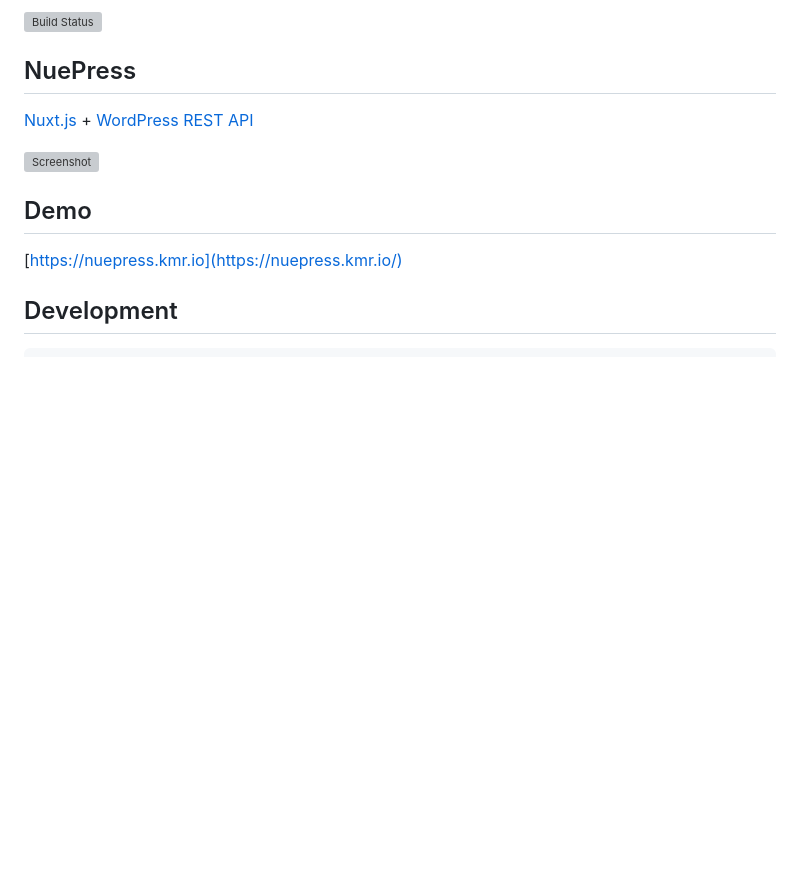
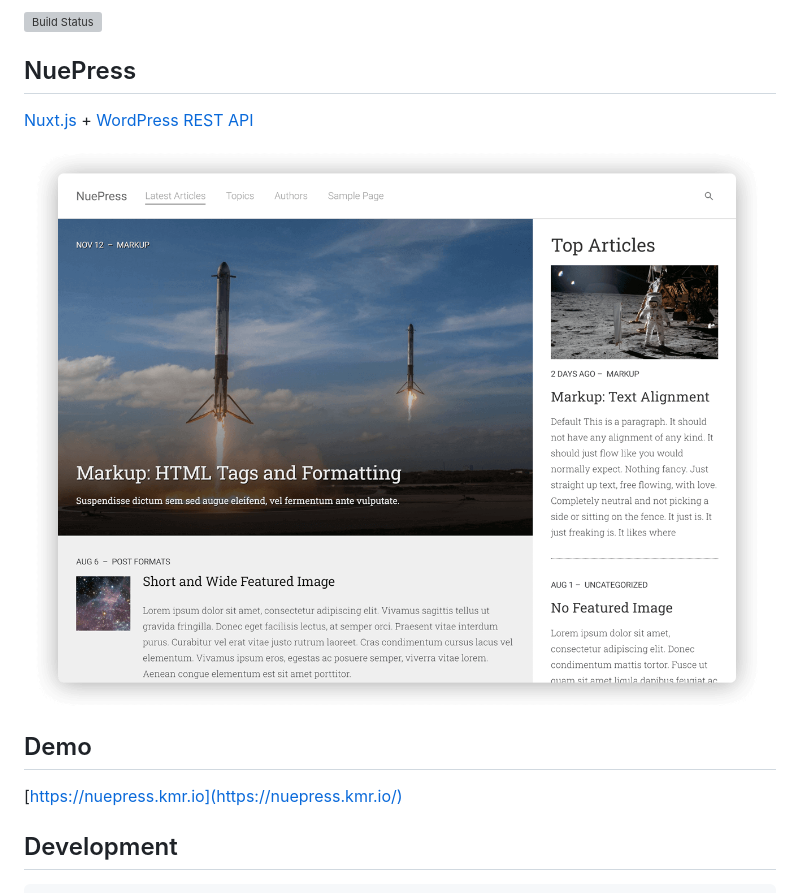
Before and after one commit to codewizard0803/Nuxt_Nue, a Markdown page: README.md, the part around the change. Drawn GitHub-style; pictures changed too: .github/screenshot.png (added); blank space fills up the shorter version; grey boxes are pictures that could not be loaded.

Commit message:
chore: update readme

```diff
--- a/README.md
+++ b/README.md
@@ -6,7 +6,7 @@
 
 [Nuxt.js](https://github.com/nuxt/nuxt.js) + [WordPress REST API](https://developer.wordpress.org/rest-api/)
 
-![Screenshot](wordpress/wp-content/themes/nuepress/screenshot.png)
+![Screenshot](.github/screenshot.png)
 
 ## Demo
 
```
